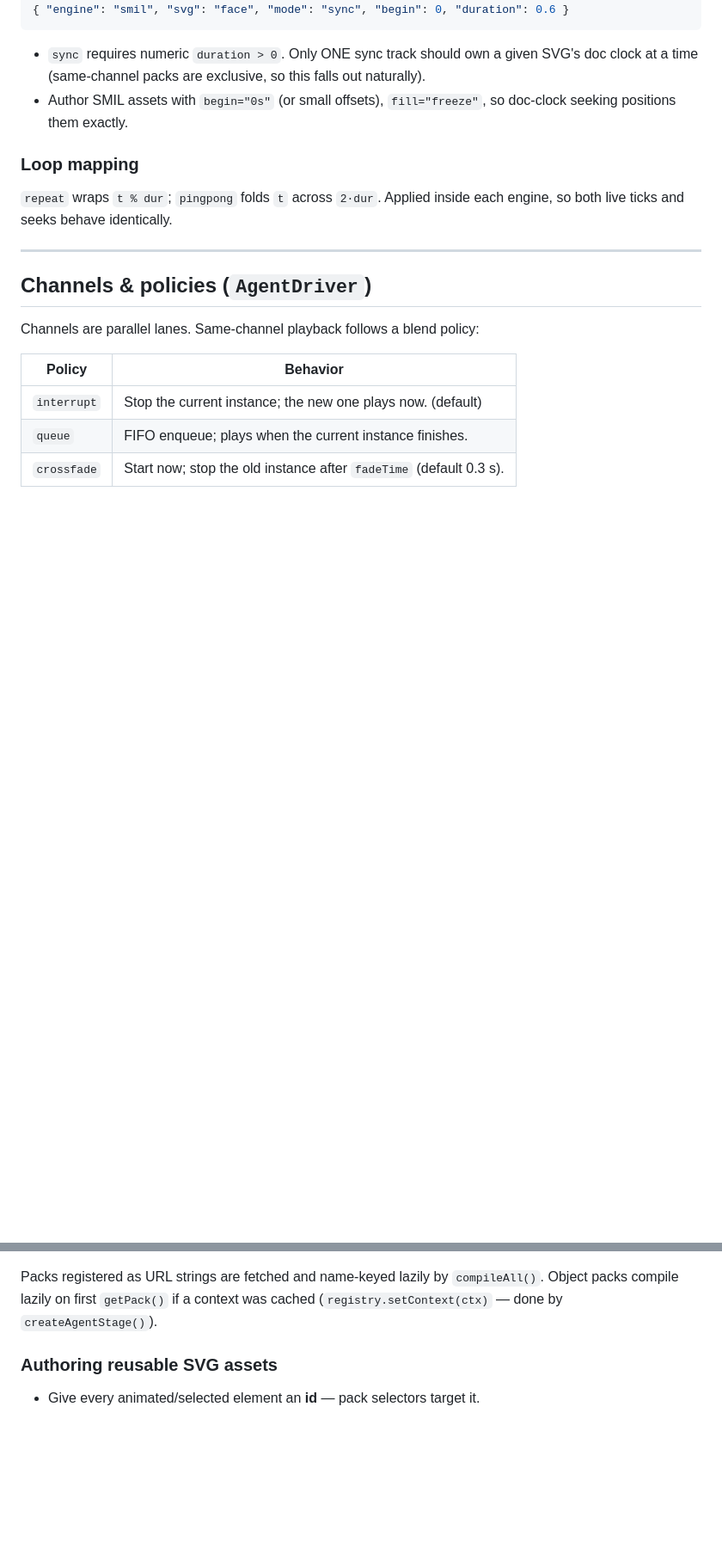
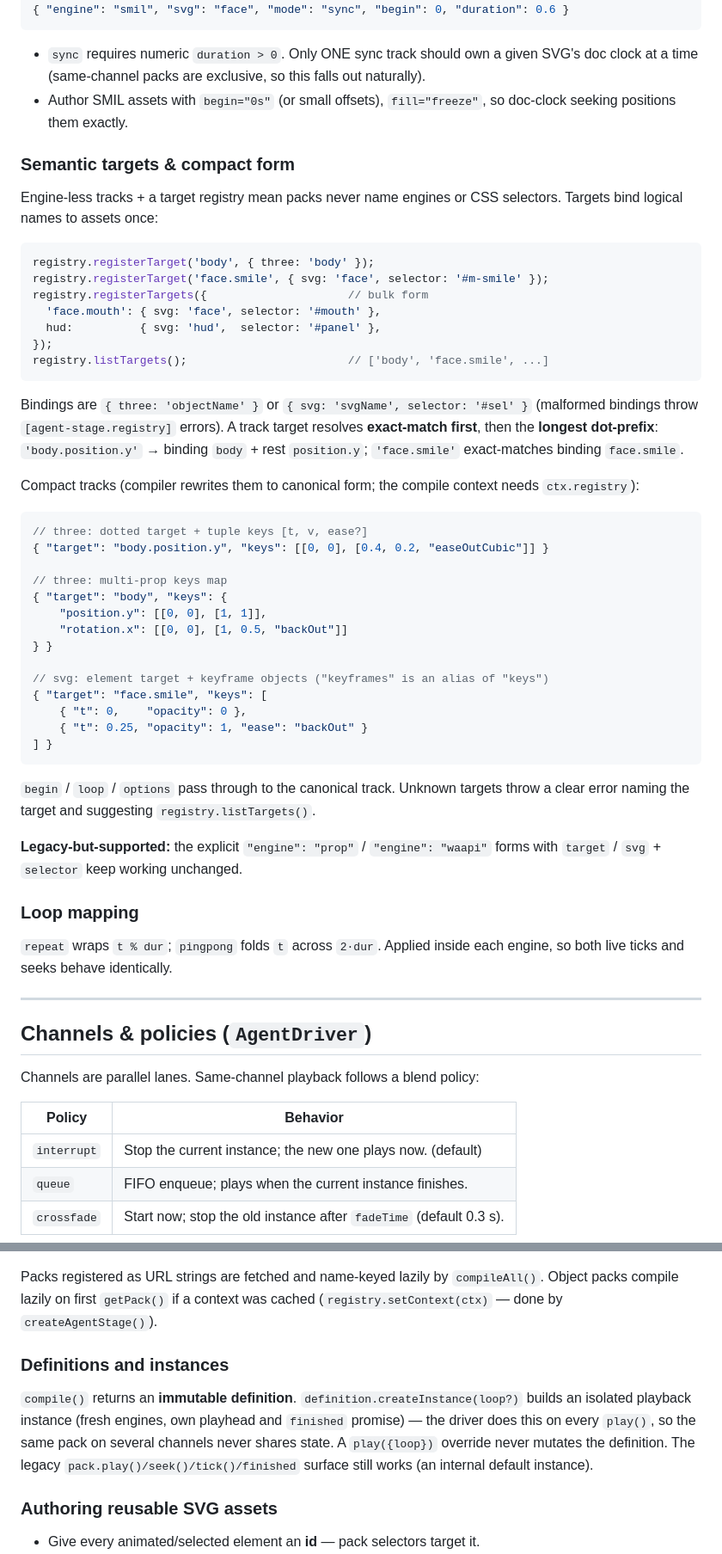
Before and after one commit to HellKaiser45/Motion-design-towards-ai, a Markdown page: docs/pack-schema.md, 2 parts joined by grey strips. Shown at 86% size. Drawn GitHub-style; blank space fills up the shorter version.

Commit message:
docs(pack-schema): semantic targets & compact form + definitions/instances section

````diff
--- a/docs/pack-schema.md
+++ b/docs/pack-schema.md
@@ -120,6 +120,54 @@ character move — it emits packs.
 - Author SMIL assets with `begin="0s"` (or small offsets), `fill="freeze"`,
   so doc-clock seeking positions them exactly.
 
+### Semantic targets & compact form
+
+Engine-less tracks + a target registry mean packs never name engines or CSS
+selectors. Targets bind logical names to assets once:
+
+```js
+registry.registerTarget('body', { three: 'body' });
+registry.registerTarget('face.smile', { svg: 'face', selector: '#m-smile' });
+registry.registerTargets({                     // bulk form
+  'face.mouth': { svg: 'face', selector: '#mouth' },
+  hud:          { svg: 'hud',  selector: '#panel' },
+});
+registry.listTargets();                        // ['body', 'face.smile', ...]
+```
+
+Bindings are `{ three: 'objectName' }` or `{ svg: 'svgName', selector: '#sel' }`
+(malformed bindings throw `[agent-stage.registry]` errors). A track target
+resolves **exact-match first**, then the **longest dot-prefix**:
+`'body.position.y'` → binding `body` + rest `position.y`; `'face.smile'`
+exact-matches binding `face.smile`.
+
+Compact tracks (compiler rewrites them to canonical form; the compile context
+needs `ctx.registry`):
+
+```jsonc
+// three: dotted target + tuple keys [t, v, ease?]
+{ "target": "body.position.y", "keys": [[0, 0], [0.4, 0.2, "easeOutCubic"]] }
+
+// three: multi-prop keys map
+{ "target": "body", "keys": {
+    "position.y": [[0, 0], [1, 1]],
+    "rotation.x": [[0, 0], [1, 0.5, "backOut"]]
+} }
+
+// svg: element target + keyframe objects ("keyframes" is an alias of "keys")
+{ "target": "face.smile", "keys": [
+    { "t": 0,    "opacity": 0 },
+    { "t": 0.25, "opacity": 1, "ease": "backOut" }
+] }
+```
+
+`begin` / `loop` / `options` pass through to the canonical track. Unknown
+targets throw a clear error naming the target and suggesting
+`registry.listTargets()`.
+
+**Legacy-but-supported:** the explicit `"engine": "prop"` / `"engine": "waapi"`
+forms with `target` / `svg` + `selector` keep working unchanged.
+
 ### Loop mapping
 
 `repeat` wraps `t % dur`; `pingpong` folds `t` across `2·dur`. Applied inside
@@ -160,6 +208,15 @@ const pack = registry.getPack('greet');          // CompiledPack
 Packs registered as URL strings are fetched and name-keyed lazily by
 `compileAll()`. Object packs compile lazily on first `getPack()` if a context
 was cached (`registry.setContext(ctx)` — done by `createAgentStage()`).
+
+### Definitions and instances
+
+`compile()` returns an **immutable definition**. `definition.createInstance(loop?)`
+builds an isolated playback instance (fresh engines, own playhead and
+`finished` promise) — the driver does this on every `play()`, so the same pack
+on several channels never shares state. A `play({loop})` override never
+mutates the definition. The legacy `pack.play()/seek()/tick()/finished`
+surface still works (an internal default instance).
 
 ### Authoring reusable SVG assets
 
````
